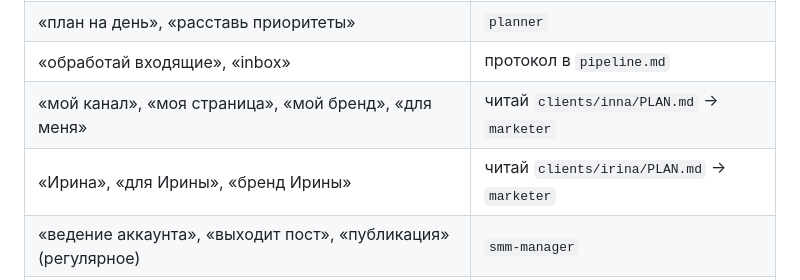
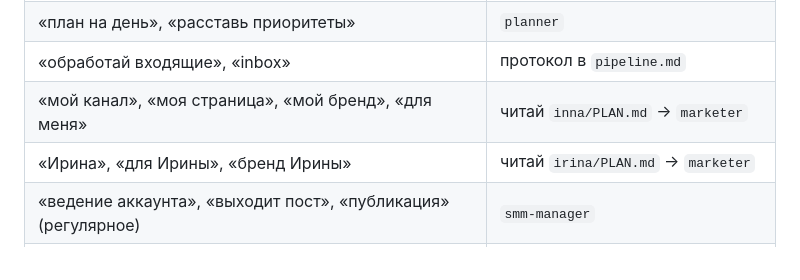
Before and after one commit to vibeideicod-cmd/my-architecture, a Markdown page: agents/routing-table.md, the part around the change. Drawn GitHub-style.

```diff
--- a/agents/routing-table.md
+++ b/agents/routing-table.md
@@ -61,8 +61,8 @@
 | «договор», «оферта», «юридика», «маркировка» | `yuridika` |
 | «план на день», «расставь приоритеты» | `planner` |
 | «обработай входящие», «inbox» | протокол в `pipeline.md` |
-| «мой канал», «моя страница», «мой бренд», «для меня» | читай `clients/inna/PLAN.md` → `marketer` |
-| «Ирина», «для Ирины», «бренд Ирины» | читай `clients/irina/PLAN.md` → `marketer` |
+| «мой канал», «моя страница», «мой бренд», «для меня» | читай `inna/PLAN.md` → `marketer` |
+| «Ирина», «для Ирины», «бренд Ирины» | читай `irina/PLAN.md` → `marketer` |
 | «ведение аккаунта», «выходит пост», «публикация» (регулярное) | `smm-manager` |
 | «аудит конкурентов», «кто конкуренты» | `analytics-head` → `/competitor-research` |
 | «цифровое присутствие», «что у него в онлайне» | `analytics-head` → `/digital-audit` |
```
Also changed, not shown: inna/PLAN.md (added, +49 -0 lines), irina/PLAN.md (added, +48 -0 lines).
